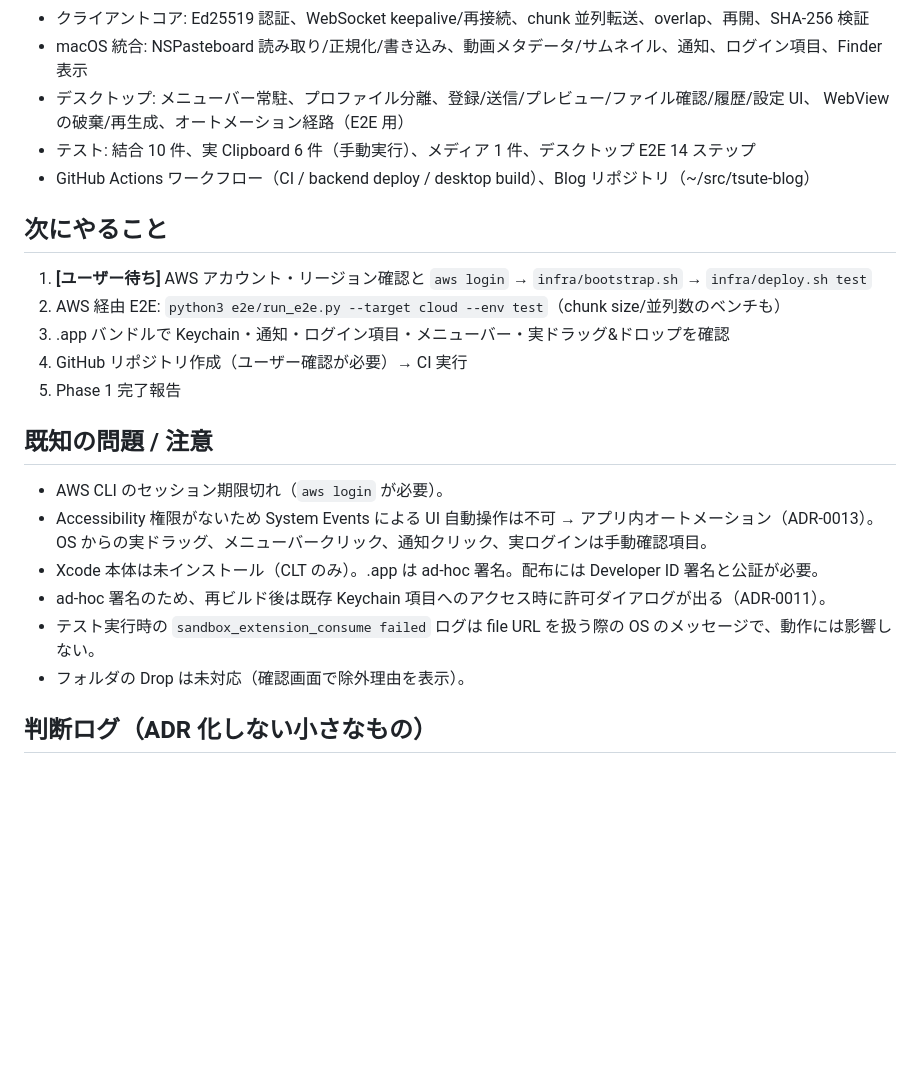
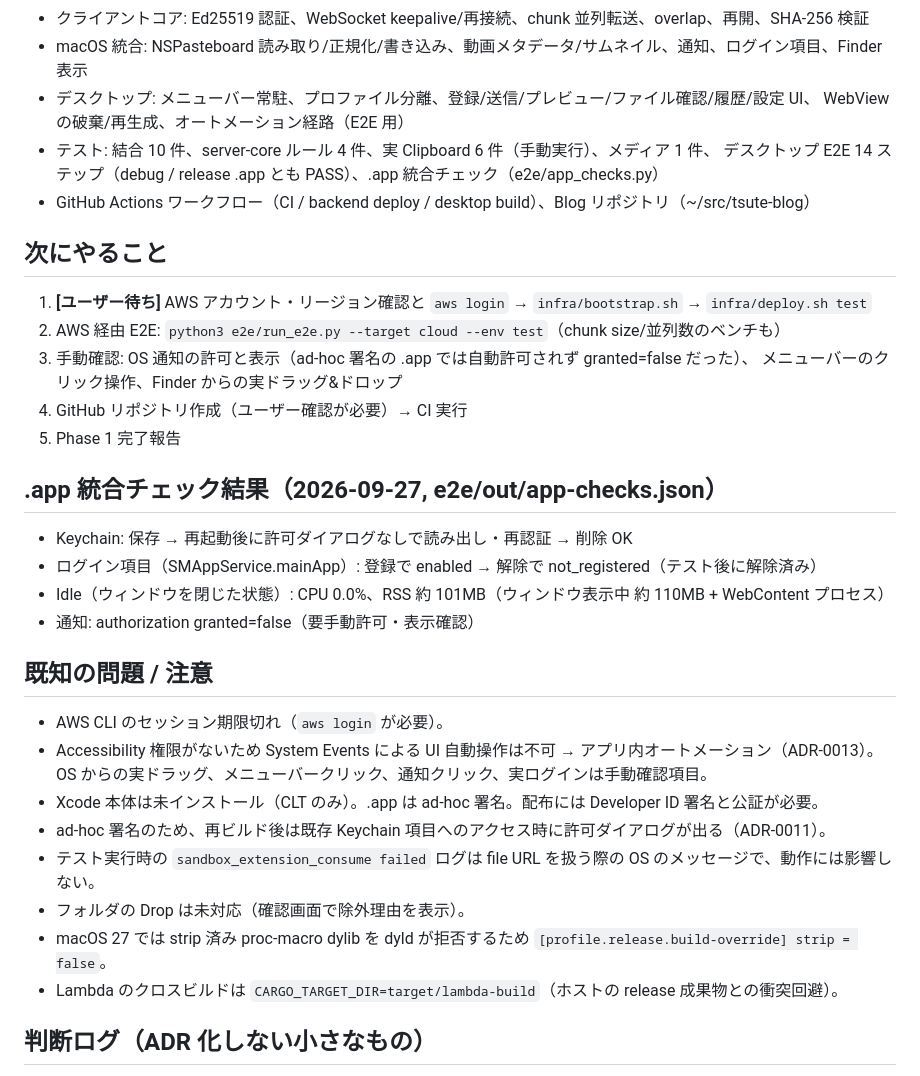
Before and after one commit to jumboly/tsute, a Markdown page: docs/PROGRESS.md, the part around the change. GitHub-like rendering; blank space fills up the shorter version.

Commit message:
Update progress notes
Co-Authored-By: Claude Opus 5.5 <noreply@anthropic.com>

```diff
--- a/docs/PROGRESS.md
+++ b/docs/PROGRESS.md
@@ -15,16 +15,25 @@ Phase 1（macOS）実装中。**ローカル開発サーバー相手の同一 Ma
 - macOS 統合: NSPasteboard 読み取り/正規化/書き込み、動画メタデータ/サムネイル、通知、ログイン項目、Finder 表示
 - デスクトップ: メニューバー常駐、プロファイル分離、登録/送信/プレビュー/ファイル確認/履歴/設定 UI、
   WebView の破棄/再生成、オートメーション経路（E2E 用）
-- テスト: 結合 10 件、実 Clipboard 6 件（手動実行）、メディア 1 件、デスクトップ E2E 14 ステップ
+- テスト: 結合 10 件、server-core ルール 4 件、実 Clipboard 6 件（手動実行）、メディア 1 件、
+  デスクトップ E2E 14 ステップ（debug / release .app とも PASS）、.app 統合チェック（e2e/app_checks.py）
 - GitHub Actions ワークフロー（CI / backend deploy / desktop build）、Blog リポジトリ（~/src/tsute-blog）
 
 ## 次にやること
 
 1. **[ユーザー待ち]** AWS アカウント・リージョン確認と `aws login` → `infra/bootstrap.sh` → `infra/deploy.sh test`
 2. AWS 経由 E2E: `python3 e2e/run_e2e.py --target cloud --env test`（chunk size/並列数のベンチも）
-3. .app バンドルで Keychain・通知・ログイン項目・メニューバー・実ドラッグ&ドロップを確認
+3. 手動確認: OS 通知の許可と表示（ad-hoc 署名の .app では自動許可されず granted=false だった）、
+   メニューバーのクリック操作、Finder からの実ドラッグ&ドロップ
 4. GitHub リポジトリ作成（ユーザー確認が必要）→ CI 実行
 5. Phase 1 完了報告
+
+## .app 統合チェック結果（2026-09-27, e2e/out/app-checks.json）
+
+- Keychain: 保存 → 再起動後に許可ダイアログなしで読み出し・再認証 → 削除 OK
+- ログイン項目（SMAppService.mainApp）: 登録で enabled → 解除で not_registered（テスト後に解除済み）
+- Idle（ウィンドウを閉じた状態）: CPU 0.0%、RSS 約 101MB（ウィンドウ表示中 約 110MB + WebContent プロセス）
+- 通知: authorization granted=false（要手動許可・表示確認）
 
 ## 既知の問題 / 注意
 
@@ -35,6 +44,8 @@ Phase 1（macOS）実装中。**ローカル開発サーバー相手の同一 Ma
 - ad-hoc 署名のため、再ビルド後は既存 Keychain 項目へのアクセス時に許可ダイアログが出る（ADR-0011）。
 - テスト実行時の `sandbox_extension_consume failed` ログは file URL を扱う際の OS のメッセージで、動作には影響しない。
 - フォルダの Drop は未対応（確認画面で除外理由を表示）。
+- macOS 27 では strip 済み proc-macro dylib を dyld が拒否するため `[profile.release.build-override] strip = false`。
+- Lambda のクロスビルドは `CARGO_TARGET_DIR=target/lambda-build`（ホストの release 成果物との衝突回避）。
 
 ## 判断ログ（ADR 化しない小さなもの）
 
```
